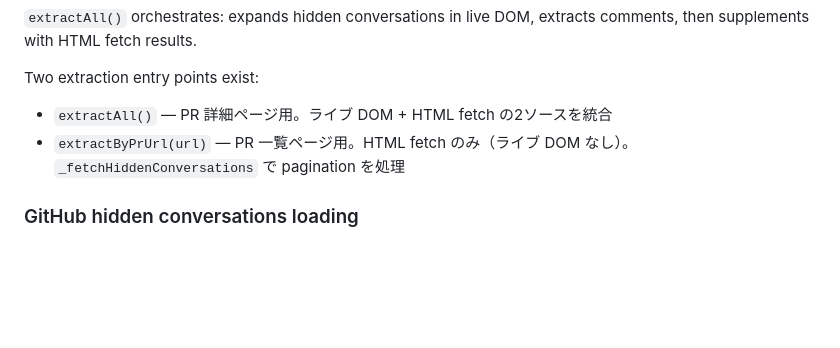
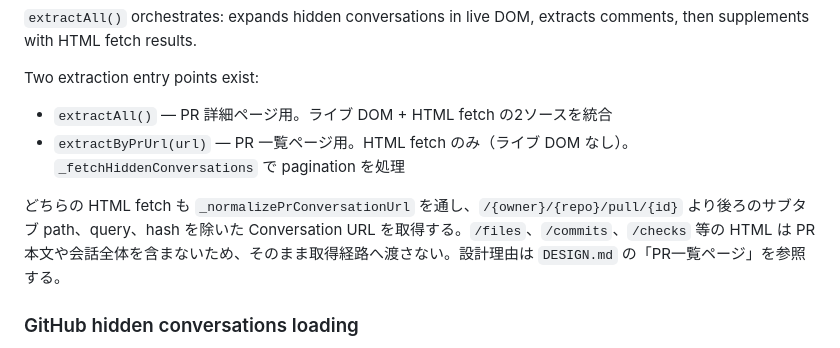
Before and after one commit to 1llum1n4t1s/ReviewForMD, a Markdown page: AGENTS.md, the part around the change. Drawn GitHub-style; blank space fills up the shorter version.

```diff
--- a/AGENTS.md
+++ b/AGENTS.md
@@ -115,6 +115,8 @@ Two extraction entry points exist:
 - `extractAll()` — PR 詳細ページ用。ライブ DOM + HTML fetch の2ソースを統合
 - `extractByPrUrl(url)` — PR 一覧ページ用。HTML fetch のみ（ライブ DOM なし）。`_fetchHiddenConversations` で pagination を処理
 
+どちらの HTML fetch も `_normalizePrConversationUrl` を通し、`/{owner}/{repo}/pull/{id}` より後ろのサブタブ path、query、hash を除いた Conversation URL を取得する。`/files`、`/commits`、`/checks` 等の HTML は PR 本文や会話全体を含まないため、そのまま取得経路へ渡さない。設計理由は `DESIGN.md` の「PR一覧ページ」を参照する。
+
 ### GitHub hidden conversations loading
 
 `_fetchHiddenConversations(doc, baseUrl)` は DOMParser 生成の doc 内の未読み込みコンテンツを fetch して挿入する。2種類のソースを処理:
```
Also changed, not shown: DESIGN.md (+1 -1 lines).
